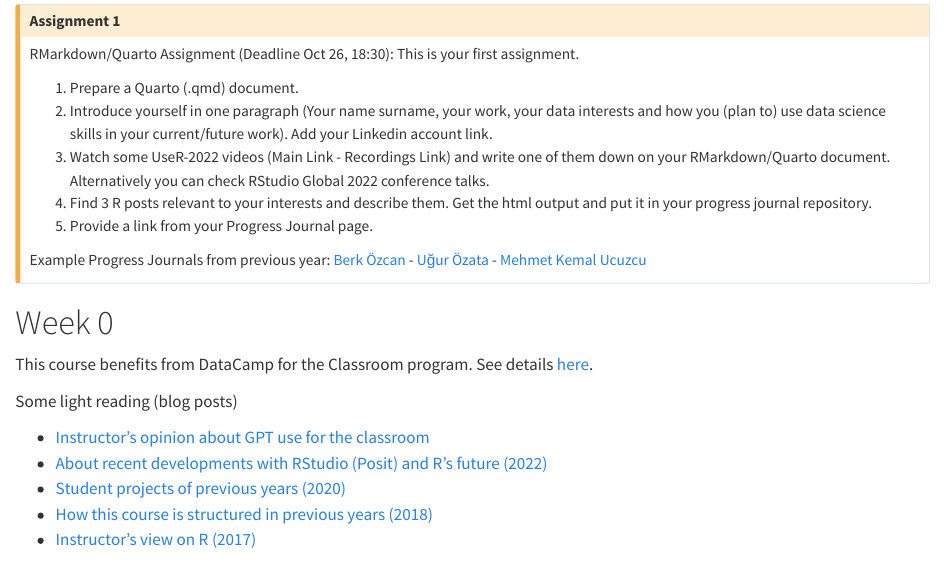
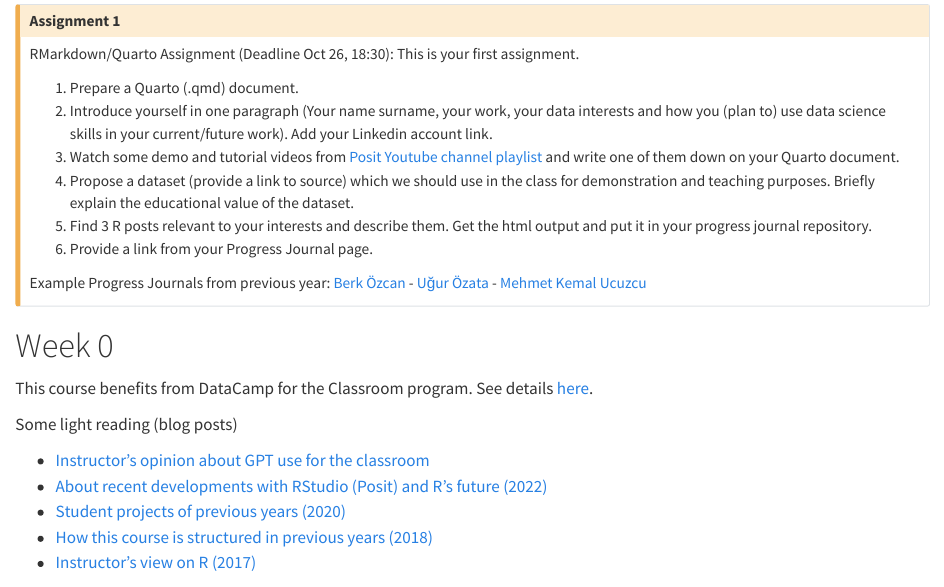
Before and after one commit to MEF-BDA503/fall23, a Quarto document (index.qmd): the page in a window 1100 px wide, from 420 px down. Rendered offline with R 4.5, knitr and Pandoc in place of Quarto, with nearby package versions.

Commit message:
fix on assignment 1

```diff
--- a/index.qmd
+++ b/index.qmd
@@ -24,9 +24,10 @@ RMarkdown/Quarto Assignment (Deadline Oct 26, 18:30): This is your first assignm
 
 1. Prepare a Quarto (.qmd) document.
 2. Introduce yourself in one paragraph (Your name surname, your work, your data interests and how you (plan to) use data science skills in your current/future work). Add your Linkedin account link.
-3. Watch some UseR-2022 videos (Main Link - Recordings Link) and write one of them down on your RMarkdown/Quarto document. Alternatively you can check RStudio Global 2022 conference talks.
-4. Find 3 R posts relevant to your interests and describe them. Get the html output and put it in your progress journal repository.
-5. Provide a link from your Progress Journal page.
+3. Watch some demo and tutorial videos from [Posit Youtube channel playlist](https://youtube.com/playlist?list=PL9HYL-VRX0oTOK4cpbCbRk15K2roEgzVW&si=o2Vh9XiQT_pnMo_B) and write one of them down on your Quarto document.
+4. Propose a dataset (provide a link to source) which we should use in the class for demonstration and teaching purposes. Briefly explain the educational value of the dataset.
+5. Find 3 R posts relevant to your interests and describe them. Get the html output and put it in your progress journal repository.
+6. Provide a link from your Progress Journal page.
 
 Example Progress Journals from previous year: [Berk Özcan](https://pjournal.github.io/mef06-berkozzcan/assignment1.html) - [Uğur Özata](https://pjournal.github.io/mef06-ugemir/assignment1.html) - [Mehmet Kemal Ucuzcu](https://pjournal.github.io/mef06-mekucz/assignment1.html)
 :::
```
Also changed, not shown: docs/search.json, 1 other file.
